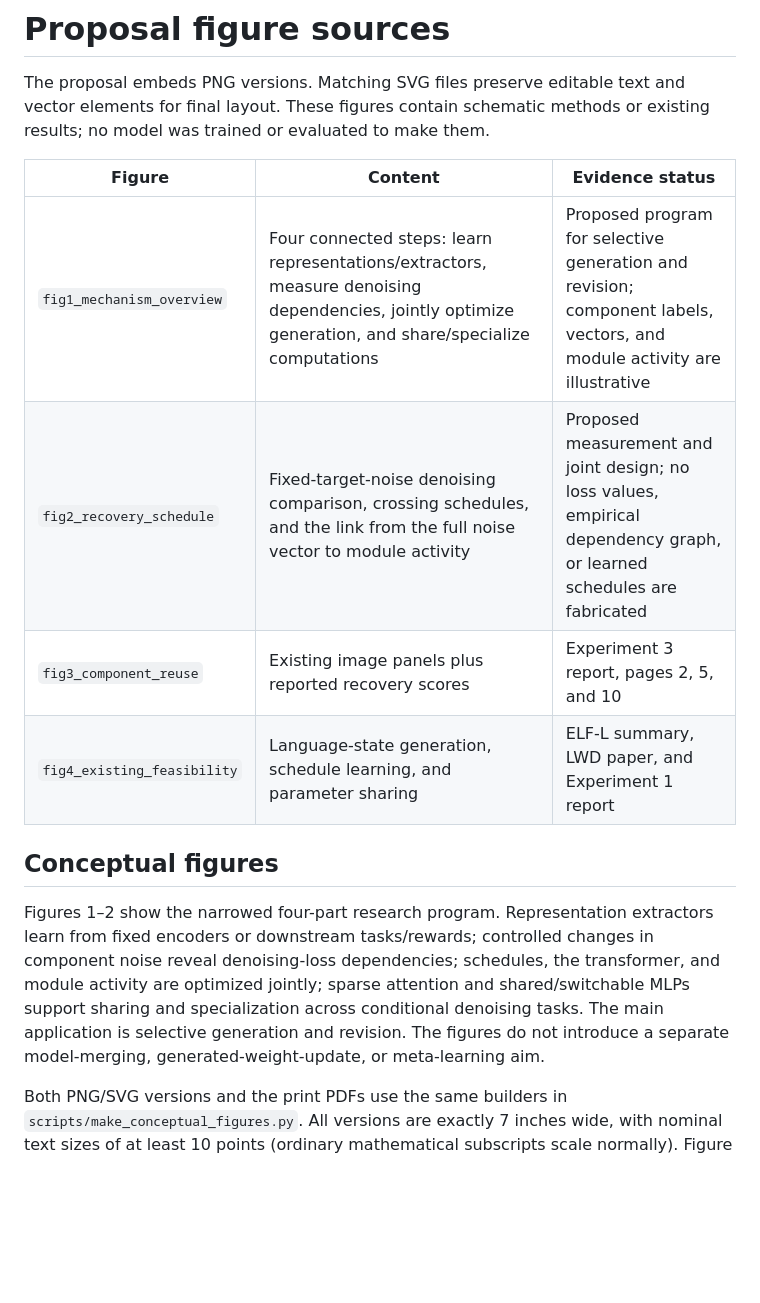
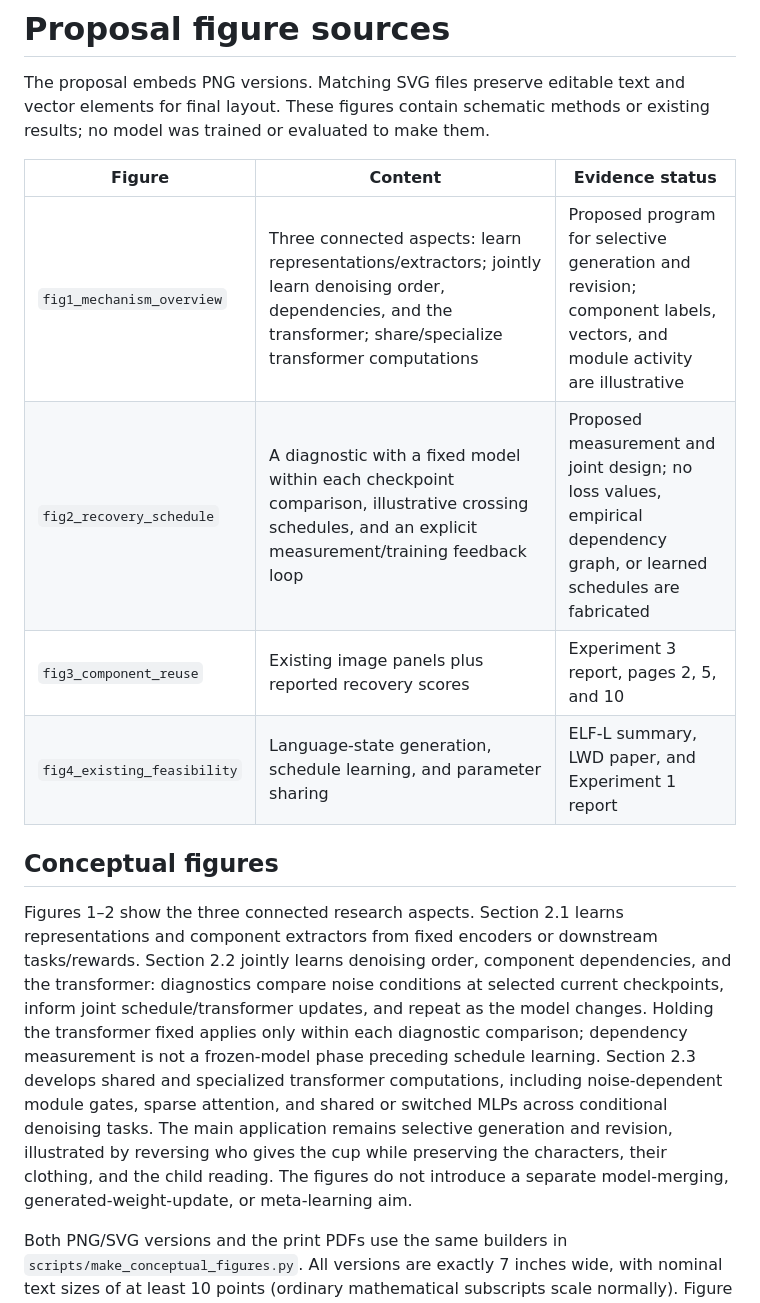
Before and after one commit to chengxiang/sonyproposal, a Markdown page: figures/README.md, the part around the change. Rendered like a GitHub page; blank space fills up the shorter version.

Commit message:
Unify denoising order and dependency learning with transformer training in three-part proposal

```diff
--- a/figures/README.md
+++ b/figures/README.md
@@ -4,14 +4,14 @@ The proposal embeds PNG versions. Matching SVG files preserve editable text and
 
 | Figure | Content | Evidence status |
 |---|---|---|
-| `fig1_mechanism_overview` | Four connected steps: learn representations/extractors, measure denoising dependencies, jointly optimize generation, and share/specialize computations | Proposed program for selective generation and revision; component labels, vectors, and module activity are illustrative |
-| `fig2_recovery_schedule` | Fixed-target-noise denoising comparison, crossing schedules, and the link from the full noise vector to module activity | Proposed measurement and joint design; no loss values, empirical dependency graph, or learned schedules are fabricated |
+| `fig1_mechanism_overview` | Three connected aspects: learn representations/extractors; jointly learn denoising order, dependencies, and the transformer; share/specialize transformer computations | Proposed program for selective generation and revision; component labels, vectors, and module activity are illustrative |
+| `fig2_recovery_schedule` | A diagnostic with a fixed model within each checkpoint comparison, illustrative crossing schedules, and an explicit measurement/training feedback loop | Proposed measurement and joint design; no loss values, empirical dependency graph, or learned schedules are fabricated |
 | `fig3_component_reuse` | Existing image panels plus reported recovery scores | Experiment 3 report, pages 2, 5, and 10 |
 | `fig4_existing_feasibility` | Language-state generation, schedule learning, and parameter sharing | ELF-L summary, LWD paper, and Experiment 1 report |
 
 ## Conceptual figures
 
-Figures 1–2 show the narrowed four-part research program. Representation extractors learn from fixed encoders or downstream tasks/rewards; controlled changes in component noise reveal denoising-loss dependencies; schedules, the transformer, and module activity are optimized jointly; sparse attention and shared/switchable MLPs support sharing and specialization across conditional denoising tasks. The main application is selective generation and revision. The figures do not introduce a separate model-merging, generated-weight-update, or meta-learning aim.
+Figures 1–2 show the three connected research aspects. Section 2.1 learns representations and component extractors from fixed encoders or downstream tasks/rewards. Section 2.2 jointly learns denoising order, component dependencies, and the transformer: diagnostics compare noise conditions at selected current checkpoints, inform joint schedule/transformer updates, and repeat as the model changes. Holding the transformer fixed applies only within each diagnostic comparison; dependency measurement is not a frozen-model phase preceding schedule learning. Section 2.3 develops shared and specialized transformer computations, including noise-dependent module gates, sparse attention, and shared or switched MLPs across conditional denoising tasks. The main application remains selective generation and revision, illustrated by reversing who gives the cup while preserving the characters, their clothing, and the child reading. The figures do not introduce a separate model-merging, generated-weight-update, or meta-learning aim.
 
 Both PNG/SVG versions and the print PDFs use the same builders in `scripts/make_conceptual_figures.py`. All versions are exactly 7 inches wide, with nominal text sizes of at least 10 points (ordinary mathematical subscripts scale normally). Figure 1 is 4.65 inches high and Figure 2 is 3.7 inches high. Their colored component vectors, active-module pictograms, and schedules are illustrative, not experimental measurements.
 
```
Also changed, not shown: latex/README.md (+1 -1 lines), proposal_draft.md (+48 -49 lines), figures/fig1_mechanism_overview.png, figures/fig2_recovery_schedule.png, 6 other files.
